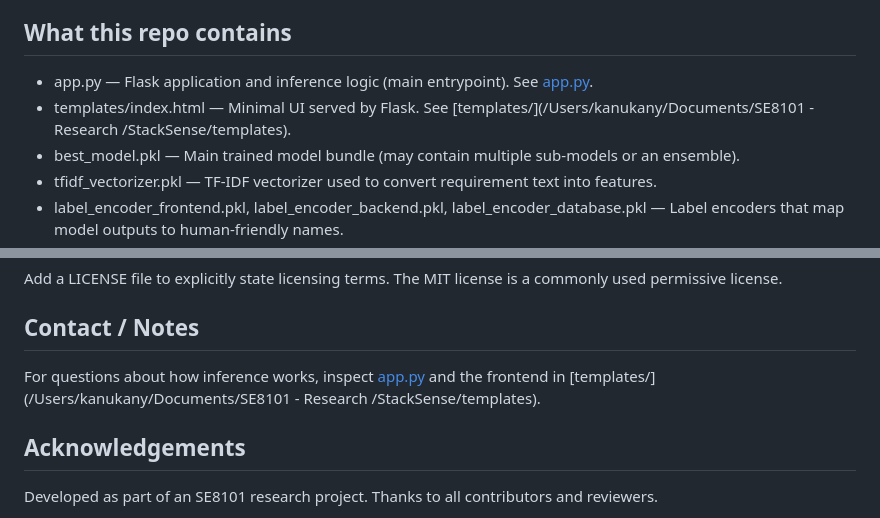
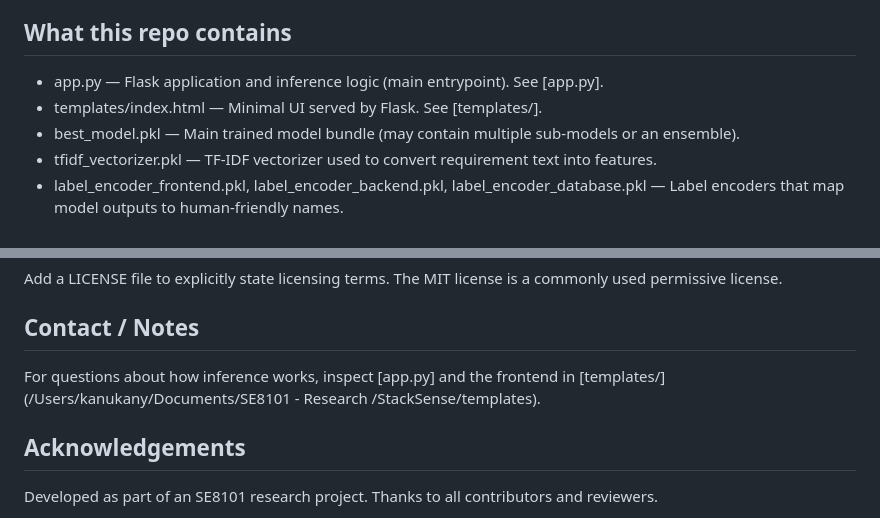
Before and after one commit to KanujanS/StackSense, a Markdown page: README.md, 2 parts joined by grey strips. GitHub-like rendering.

Commit message:
Fix link formatting in README for app.py entrypoint

```diff
--- a/README.md
+++ b/README.md
@@ -17,8 +17,8 @@ Highlights
 
 What this repo contains
 -----------------------
-- app.py — Flask application and inference logic (main entrypoint). See [app.py](</Users/kanukany/Documents/SE8101 - Research /StackSense/app.py>).
-- templates/index.html — Minimal UI served by Flask. See [templates/](/Users/kanukany/Documents/SE8101 - Research /StackSense/templates).
+- app.py — Flask application and inference logic (main entrypoint). See [app.py].
+- templates/index.html — Minimal UI served by Flask. See [templates/].
 - best_model.pkl — Main trained model bundle (may contain multiple sub-models or an ensemble).
 - tfidf_vectorizer.pkl — TF-IDF vectorizer used to convert requirement text into features.
 - label_encoder_frontend.pkl, label_encoder_backend.pkl, label_encoder_database.pkl — Label encoders that map model outputs to human-friendly names.
@@ -130,7 +130,7 @@ Add a LICENSE file to explicitly state licensing terms. The MIT license is a com
 
 Contact / Notes
 ---------------
-For questions about how inference works, inspect [app.py](</Users/kanukany/Documents/SE8101 - Research /StackSense/app.py>) and the frontend in [templates/](/Users/kanukany/Documents/SE8101 - Research /StackSense/templates).
+For questions about how inference works, inspect [app.py] and the frontend in [templates/](/Users/kanukany/Documents/SE8101 - Research /StackSense/templates).
 
 Acknowledgements
 -----------------
```
Also changed, not shown: other parts of README.md (+1 -1 lines).
